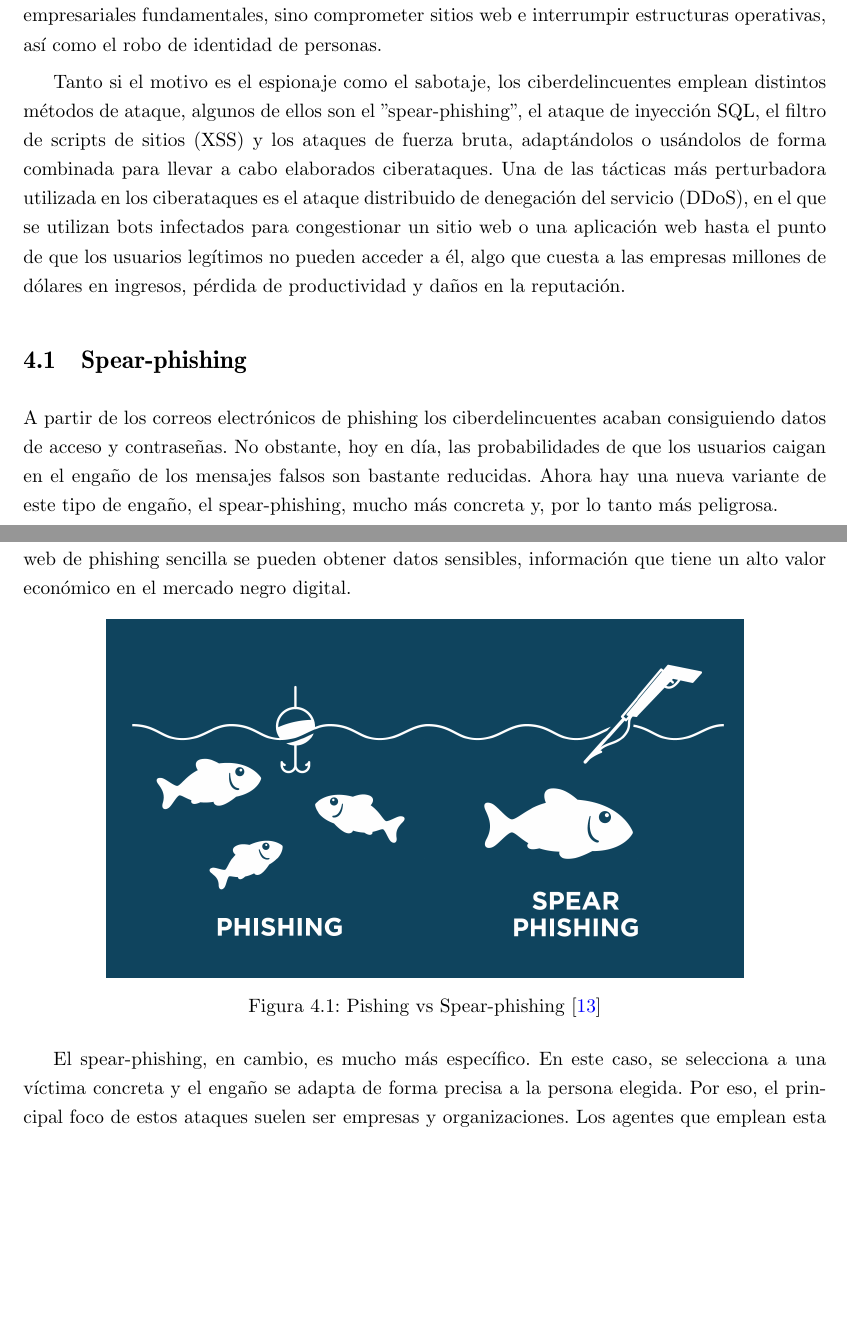
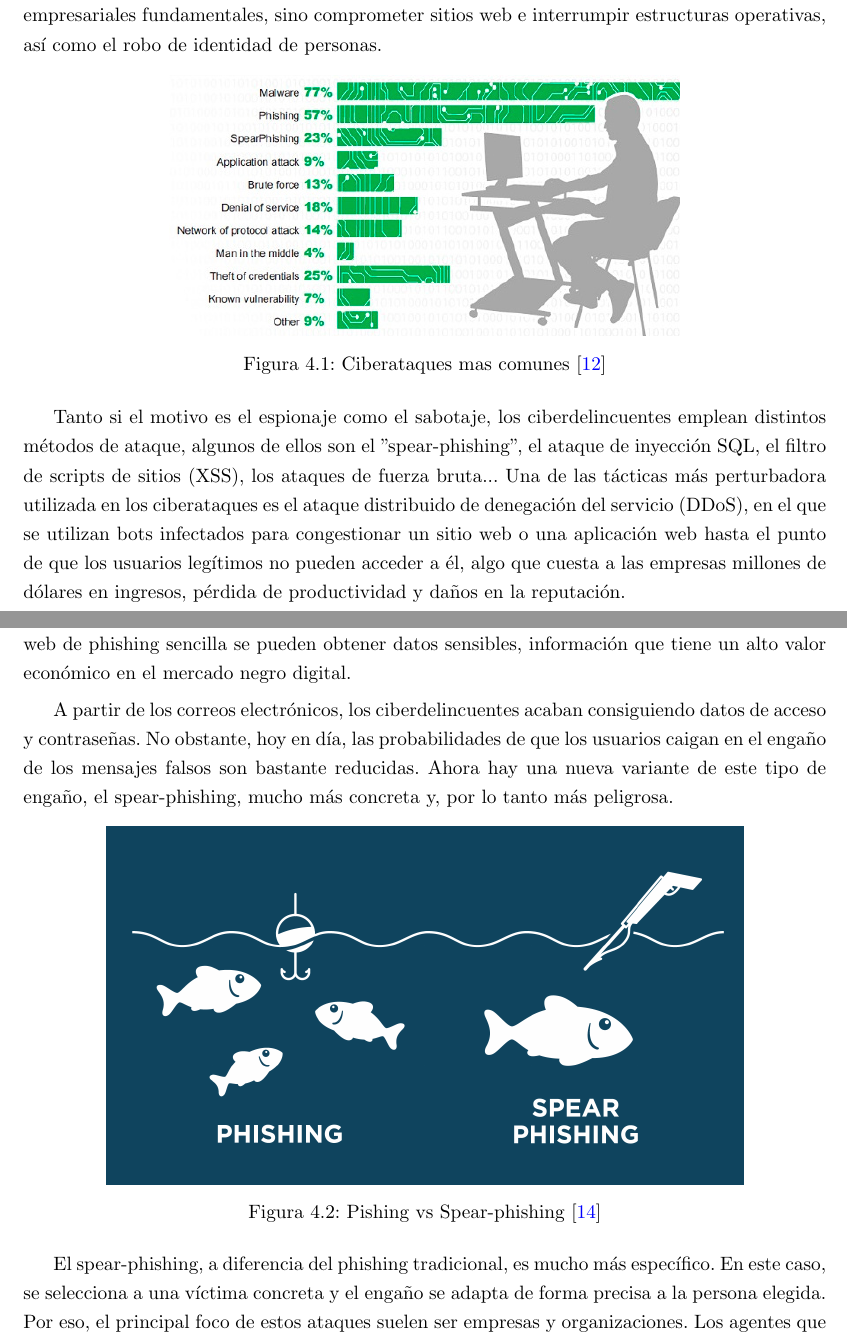
Before and after one commit to Marquez-David/TECNOLOGIAS-SOCIEDAD-DIGITAL, a LaTeX thesis (TF-E6/TF/TrabajoFinal.tex): two parts of pages 14 and 15 of 20, joined at a grey line, cut so that both start at the same text, the shorter picture padded with empty space. Compiled offline with pdfLaTeX.

Commit message:
Cambios parte 4

```diff
--- a/TF-E6/TF/TrabajoFinal.tex
+++ b/TF-E6/TF/TrabajoFinal.tex
@@ -264,24 +264,30 @@ informáticos o a las personas que los administran y utilizan. Mientras tanto, l
 sofisticadas herramientas de exploit y malware para robar o destruir no solo datos empresariales fundamentales, sino comprometer sitios web e
 interrumpir estructuras operativas, así como el robo de identidad de personas.
 
+\begin{figure}[tphb]
+  		   \centering
+     		   \includegraphics[width=4in]{ciberataques.png}
+  		   \caption{Ciberataques mas comunes \cite{ciberataques}}
+  		   \label{img:ciberataques}
+\end{figure}
+
 Tanto si el motivo es el espionaje como el sabotaje, los ciberdelincuentes emplean distintos métodos de ataque, algunos de ellos son el "spear-phishing",
- el ataque de inyección SQL, el filtro de scripts de sitios (XSS) y los ataques de fuerza bruta, adaptándolos o usándolos de forma combinada para llevar
-a cabo elaborados ciberataques. Una de las tácticas más perturbadora utilizada en los ciberataques es el ataque distribuido de denegación del servicio
-(DDoS), en el que se utilizan bots infectados para congestionar un sitio web o una aplicación web hasta el punto de que los usuarios legítimos no pueden
- acceder a él, algo que cuesta a las empresas millones de dólares en ingresos, pérdida de productividad y daños en la reputación.\nocite{akamai}
+ el ataque de inyección SQL, el filtro de scripts de sitios (XSS), los ataques de fuerza bruta... Una de las tácticas más perturbadora utilizada en los ciberataques
+es el ataque distribuido de denegación del servicio (DDoS), en el que se utilizan bots infectados para congestionar un sitio web o una aplicación web hasta el punto
+de que los usuarios legítimos no pueden acceder a él, algo que cuesta a las empresas millones de dólares en ingresos, pérdida de productividad y daños en la reputación.\nocite{akamai}
 
 \section{Spear-phishing}
 \label{sec:spear-phishing}
-
-A partir de los correos electrónicos de phishing los ciberdelincuentes acaban consiguiendo datos de acceso y contraseñas. No obstante, hoy en día, las
-probabilidades de que los usuarios caigan en el engaño de los mensajes falsos son bastante reducidas. Ahora hay una nueva variante de este tipo de
-engaño, el spear-phishing, mucho más concreta y, por lo tanto más peligrosa.
 
 El principio del phishing es relativamente sencillo, los estafadores crean correos electrónicos, páginas web e incluso mensajes cortos de carácter falso
 que solicitan información de inicio de sesión de los usuarios. Es así como los estafadores se hacen con los datos de acceso para tiendas online, redes
 sociales, espacios de almacenamiento en la nube y en el peor de los casos, se hacen incluso con información bancaria o datos de la tarjeta de crédito.
 De esta forma, con una página web de phishing sencilla se pueden obtener datos sensibles, información que tiene un alto valor económico en el mercado
 negro digital.
+
+A partir de los correos electrónicos,  los ciberdelincuentes acaban consiguiendo datos de acceso y contraseñas. No obstante, hoy en día, las
+probabilidades de que los usuarios caigan en el engaño de los mensajes falsos son bastante reducidas. Ahora hay una nueva variante de este tipo de
+engaño, el spear-phishing, mucho más concreta y, por lo tanto más peligrosa.
 
 \begin{figure}[tphb]
   		   \centering
@@ -290,7 +296,7 @@ negro digital.
   		   \label{img:spear-pishing}
 \end{figure}
 
-El spear-phishing, en cambio, es mucho más específico. En este caso, se selecciona a una víctima concreta y el engaño se adapta de forma precisa a la
+El spear-phishing, a diferencia del phishing tradicional, es mucho más específico. En este caso, se selecciona a una víctima concreta y el engaño se adapta de forma precisa a la
 persona elegida. Por eso, el principal foco de estos ataques suelen ser empresas y organizaciones. Los agentes que emplean esta variante de phishing
 también suelen diferenciarse de los estafadores habituales. En lugar de recopilar todo tipo de información aleatoria para venderla al mejor postor, estos
 ladrones actúan específicamente contra la víctima seleccionada para causar daño a la empresa o la organización afectada. Por ello, al margen del robo de
```
Also changed, not shown: TF-E6/Book/biblio/biblio.bib (+12 -1 lines), TF-E6/Book/photos/ciberataques.PNG (added), TF-E6/TF/TrabajoFinal.pdf, 1 other file.
